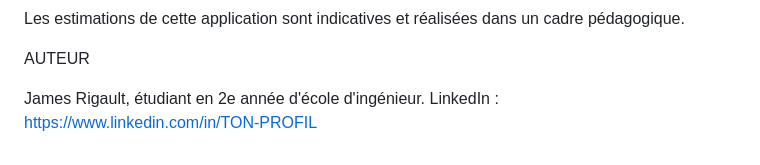
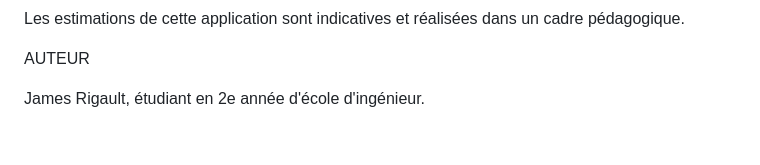
Before and after one commit to James-Rigault/immo-montpellier, a Markdown page: README.md, the part around the change. Drawn GitHub-style.

Commit message:
README complet

```diff
--- a/README.md
+++ b/README.md
@@ -133,4 +133,3 @@ Les estimations de cette application sont indicatives et réalisées dans un cad
 AUTEUR
 
 James Rigault, étudiant en 2e année d'école d'ingénieur.
-LinkedIn : https://www.linkedin.com/in/TON-PROFIL
```
